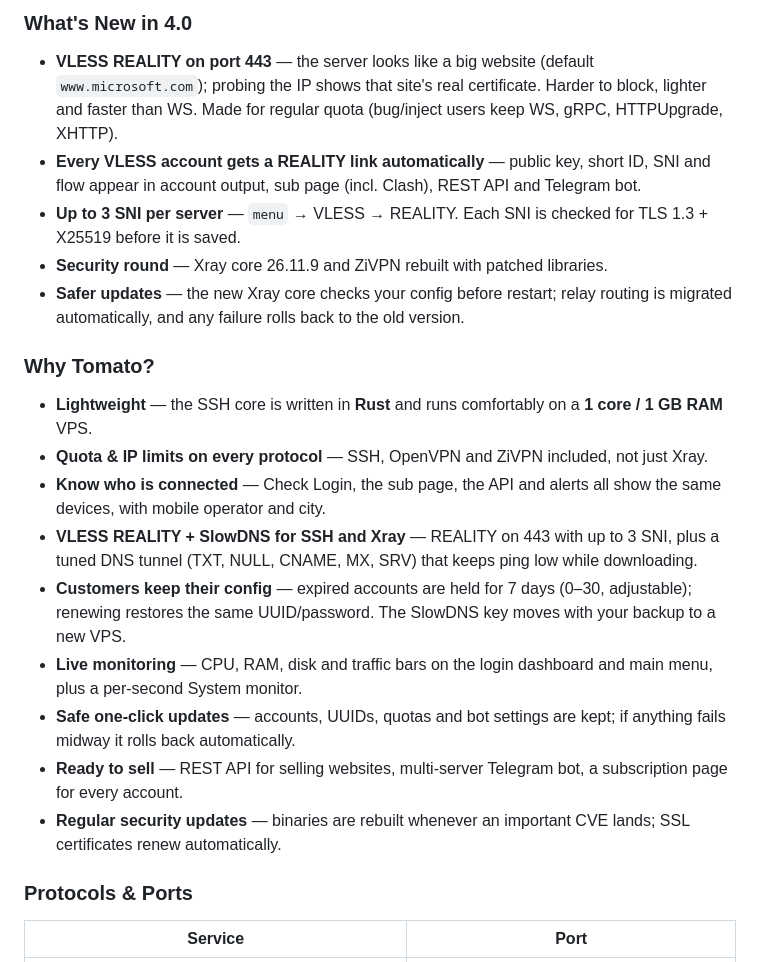
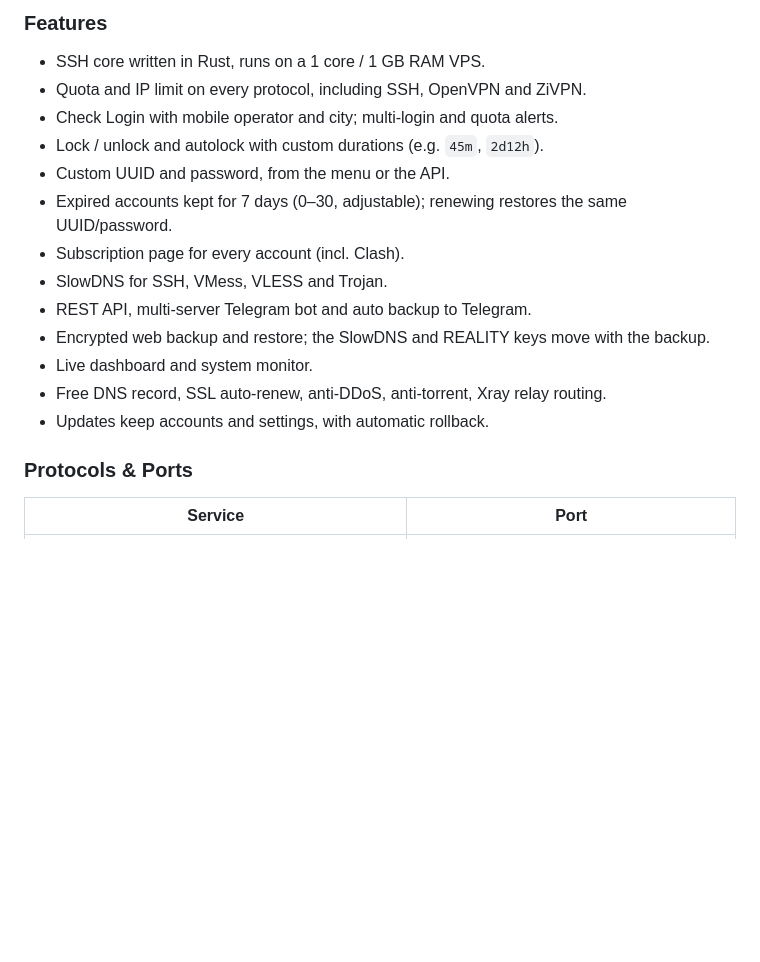
Before and after one commit to dudul19/tomato-autoscript, a Markdown page: README.md, the part around one of its changes. Rendered like a GitHub page; blank space fills up the shorter version.

```diff
--- a/README.md
+++ b/README.md
@@ -31,21 +32,18 @@ SSH · OpenVPN · VMess · VLESS · VLESS REALITY · Trojan · ZiVPN · HCR · B
 
-### What's New in 4.0
-- **VLESS REALITY on port 443** — the server looks like a big website (default `www.microsoft.com`); probing the IP shows that site's real certificate. Harder to block, lighter and faster than WS. Made for regular quota (bug/inject users keep WS, gRPC, HTTPUpgrade, XHTTP).
-- **Every VLESS account gets a REALITY link automatically** — public key, short ID, SNI and flow appear in account output, sub page (incl. Clash), REST API and Telegram bot.
-- **Up to 3 SNI per server** — `menu` → VLESS → REALITY. Each SNI is checked for TLS 1.3 + X25519 before it is saved.
-- **Security round** — Xray core 26.11.9 and ZiVPN rebuilt with patched libraries.
-- **Safer updates** — the new Xray core checks your config before restart; relay routing is migrated automatically, and any failure rolls back to the old version.
-
-### Why Tomato?
-- **Lightweight** — the SSH core is written in **Rust** and runs comfortably on a **1 core / 1 GB RAM** VPS.
-- **Quota & IP limits on every protocol** — SSH, OpenVPN and ZiVPN included, not just Xray.
-- **Know who is connected** — Check Login, the sub page, the API and alerts all show the same devices, with mobile operator and city.
-- **VLESS REALITY + SlowDNS for SSH and Xray** — REALITY on 443 with up to 3 SNI, plus a tuned DNS tunnel (TXT, NULL, CNAME, MX, SRV) that keeps ping low while downloading.
-- **Customers keep their config** — expired accounts are held for 7 days (0–30, adjustable); renewing restores the same UUID/password. The SlowDNS key moves with your backup to a new VPS.
-- **Live monitoring** — CPU, RAM, disk and traffic bars on the login dashboard and main menu, plus a per-second System monitor.
-- **Safe one-click updates** — accounts, UUIDs, quotas and bot settings are kept; if anything fails midway it rolls back automatically.
-- **Ready to sell** — REST API for selling websites, multi-server Telegram bot, a subscription page for every account.
-- **Regular security updates** — binaries are rebuilt whenever an important CVE lands; SSL certificates renew automatically.
+### Features
+- SSH core written in Rust, runs on a 1 core / 1 GB RAM VPS.
+- Quota and IP limit on every protocol, including SSH, OpenVPN and ZiVPN.
+- Check Login with mobile operator and city; multi-login and quota alerts.
+- Lock / unlock and autolock with custom durations (e.g. `45m`, `2d12h`).
+- Custom UUID and password, from the menu or the API.
+- Expired accounts kept for 7 days (0–30, adjustable); renewing restores the same UUID/password.
+- Subscription page for every account (incl. Clash).
+- SlowDNS for SSH, VMess, VLESS and Trojan.
+- REST API, multi-server Telegram bot and auto backup to Telegram.
+- Encrypted web backup and restore; the SlowDNS and REALITY keys move with the backup.
+- Live dashboard and system monitor.
+- Free DNS record, SSL auto-renew, anti-DDoS, anti-torrent, Xray relay routing.
+- Updates keep accounts and settings, with automatic rollback.
 
 ### Protocols & Ports
 | Service | Port |
```
Also changed, not shown: other parts of README.md (+28 -44 lines), images/banner.png.
